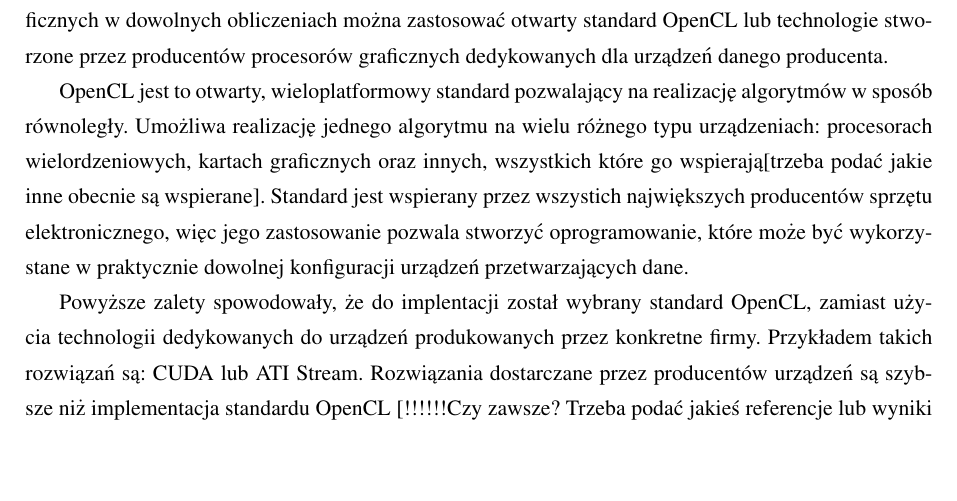
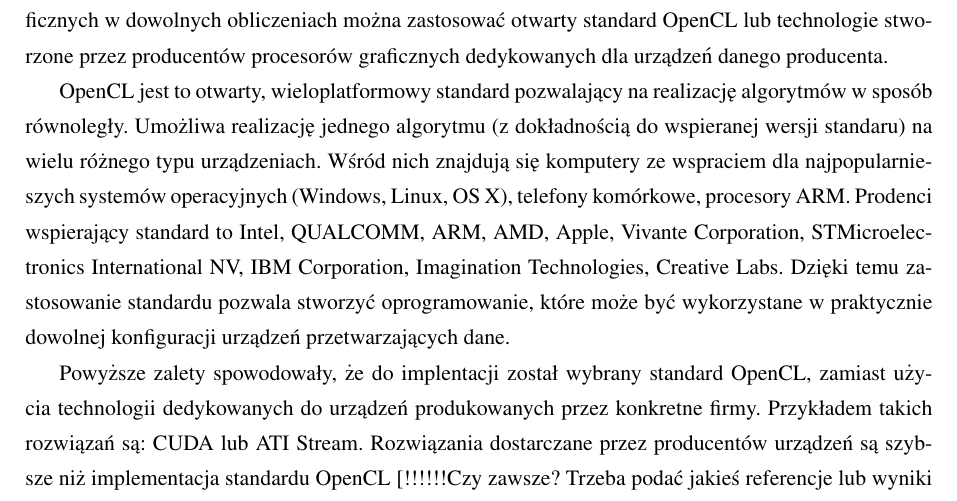
Before and after one commit to kn65op/Mag, a LaTeX thesis (praca.tex, which reads wstep.tex): part of page 8 of 9, cut so that both start at the same text, the shorter picture padded with empty space. Compiled offline with pdfLaTeX.

Commit message:
fixed #2

```diff
--- a/wstep.tex
+++ b/wstep.tex
@@ -82,6 +82,16 @@
 
 Ponieważ realizacja algorytmu Scale Space wymaga przeprowadzenia bardzo dużej liczby obliczeń, zdecydowano, że algorytm będzie zrealizowany z użyciem karty graficznej. Do wykorzystania kart graficznych w~dowolnych obliczeniach można zastosować otwarty standard OpenCL lub technologie stworzone przez producentów procesorów graficznych dedykowanych dla urządzeń danego producenta.
 
-OpenCL jest to otwarty, wieloplatformowy standard pozwalający na realizację algorytmów w~sposób równoległy. Umożliwa realizację jednego algorytmu na wielu różnego typu urządzeniach: procesorach wielordzeniowych, kartach graficznych oraz innych, wszystkich które go wspierają[trzeba podać jakie inne obecnie są wspierane]. Standard jest wspierany przez wszystich największych producentów sprzętu elektronicznego, więc jego zastosowanie pozwala stworzyć oprogramowanie, które może być wykorzystane w~praktycznie dowolnej konfiguracji urządzeń przetwarzających dane.
+OpenCL jest to otwarty, wieloplatformowy standard pozwalający na realizację algorytmów w~sposób równoległy. Umożliwa realizację jednego algorytmu (z~dokładnością do wspieranej wersji standaru) na wielu różnego typu urządzeniach. Wśród nich znajdują się komputery ze wspraciem dla najpopularnieszych systemów operacyjnych (Windows, Linux, OS X), telefony komórkowe, procesory ARM. Prodenci wspierający standard to Intel,
+QUALCOMM,
+ARM,
+AMD,
+Apple,
+Vivante Corporation,
+STMicroelectronics International NV,
+IBM Corporation,
+Imagination Technologies,
+Creative Labs.
+Dzięki temu zastosowanie standardu pozwala stworzyć oprogramowanie, które może być wykorzystane w~praktycznie dowolnej konfiguracji urządzeń przetwarzających dane.
 
 Powyższe zalety spowodowały, że do implentacji został wybrany standard OpenCL, zamiast użycia technologii dedykowanych do urządzeń produkowanych przez konkretne firmy. Przykładem takich rozwiązań są: CUDA lub ATI Stream. Rozwiązania dostarczane przez producentów urządzeń są szybsze niż implementacja standardu OpenCL [!!!!!!Czy zawsze? Trzeba podać jakieś referencje lub wyniki własnych testów.!!!!!!!]. Różnica nie jest jednak duża, więc jest to do zaakceptowania, zwłaszcza w~porówaniu do korzyści osianiętych z wykorzystania OpenCL.
```
